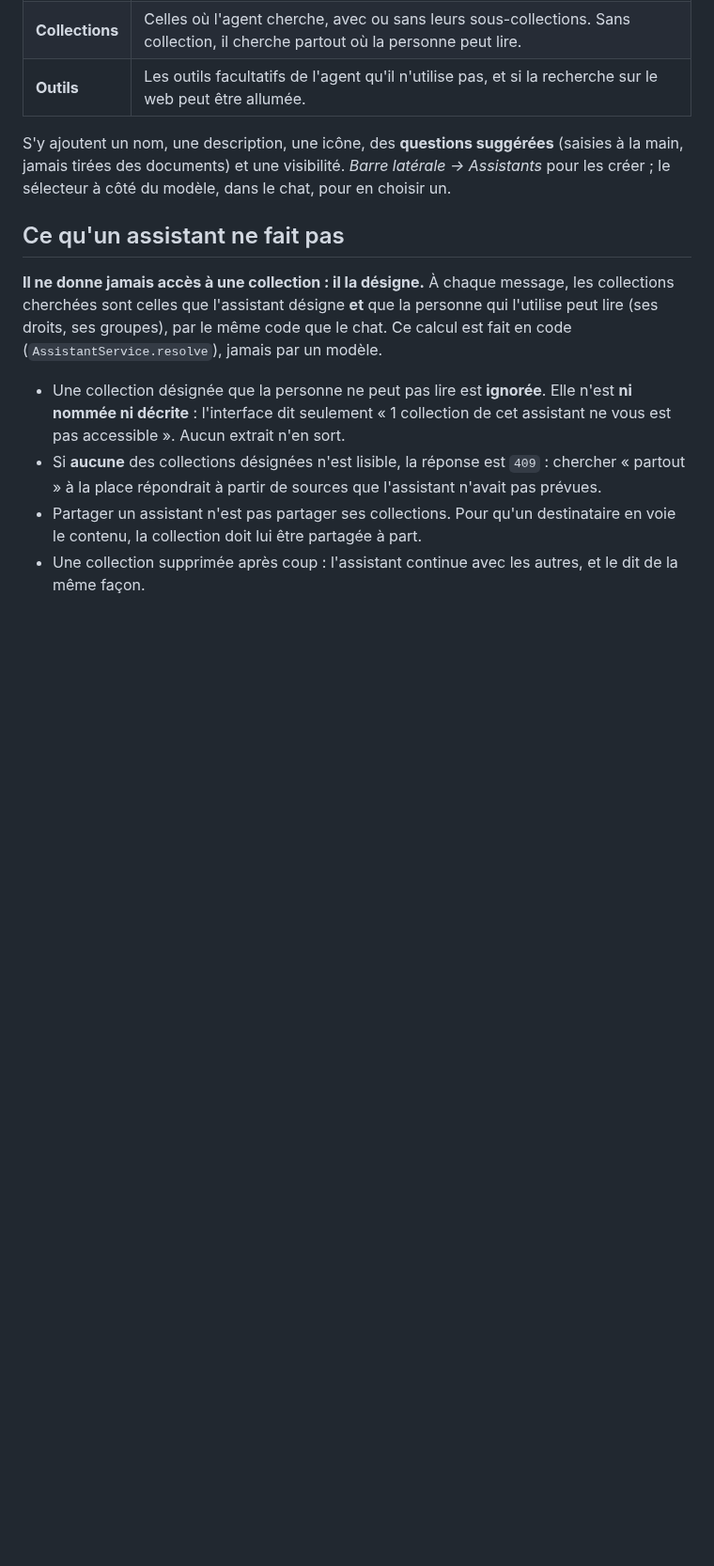
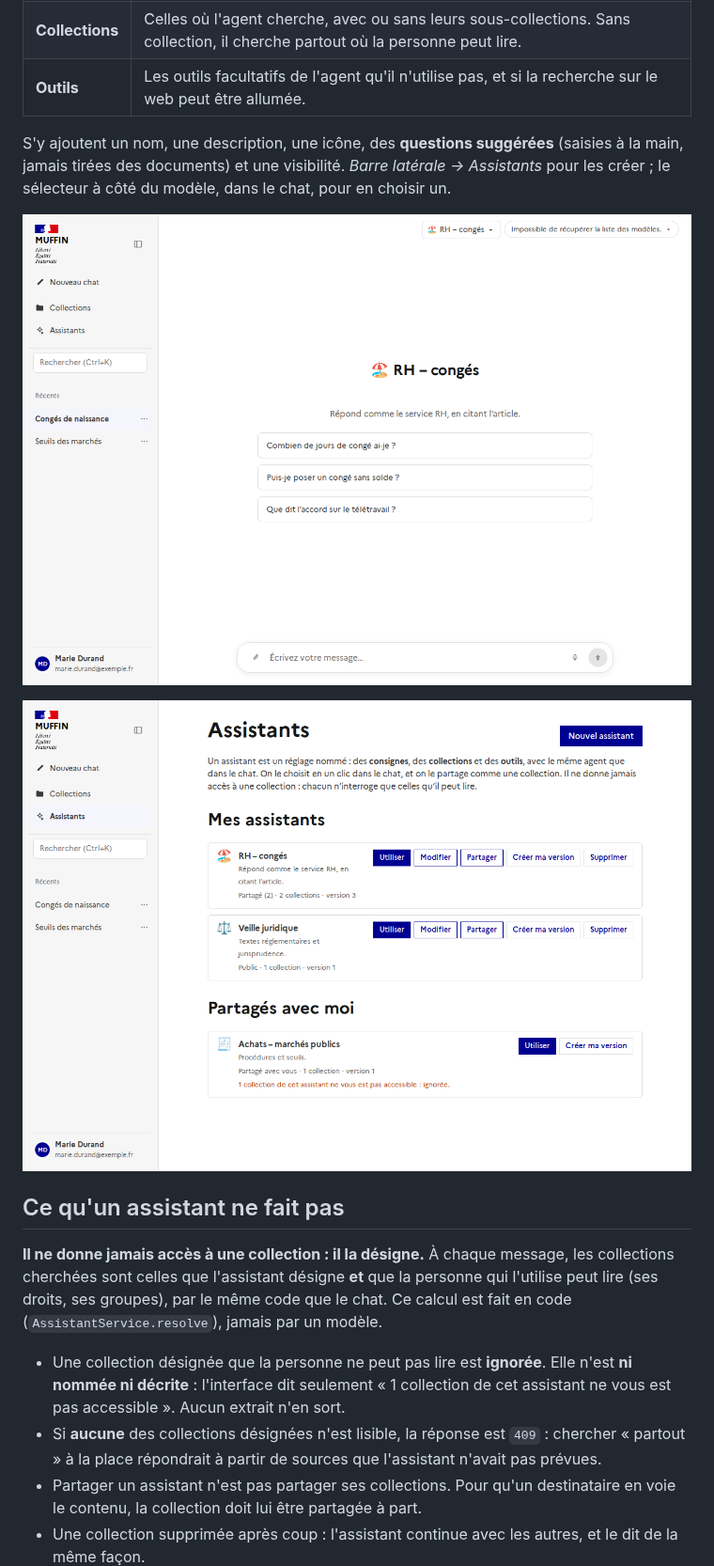
Before and after one commit to IA-Generative/Muffin, a Markdown page: docs/assistants.md, the part around one of its changes. Shown at 94% size. Rendered like a GitHub page; pictures changed too: docs/images/assistants-chat.png (added), docs/images/assistants-liste.png (added); blank space fills up the shorter version.

Commit message:
fix(frontend): mise en page du partage et des outils d'un assistant, captures (#514)

```diff
--- a/docs/assistants.md
+++ b/docs/assistants.md
@@ -11,6 +11,10 @@ Un **assistant** est un réglage nommé que l'on choisit en un clic dans le chat
 
 S'y ajoutent un nom, une description, une icône, des **questions suggérées** (saisies à la main, jamais tirées des documents) et une
 visibilité. *Barre latérale → Assistants* pour les créer ; le sélecteur à côté du modèle, dans le chat, pour en choisir un.
+
+![Le chat avec l'assistant « RH – congés » : son nom, sa description et ses questions suggérées](images/assistants-chat.png)
+
+![La liste des assistants : les miens, ceux partagés avec moi, et l'avertissement quand une collection n'est pas accessible](images/assistants-liste.png)
 
 ## Ce qu'un assistant ne fait pas
 
```
Also changed, not shown: other parts of docs/assistants.md (+4 -0 lines), docs/images/assistants-edition.png (added), docs/images/assistants-partage.png (added), docs/images/assistants-selecteur.png (added), 3 other files.
